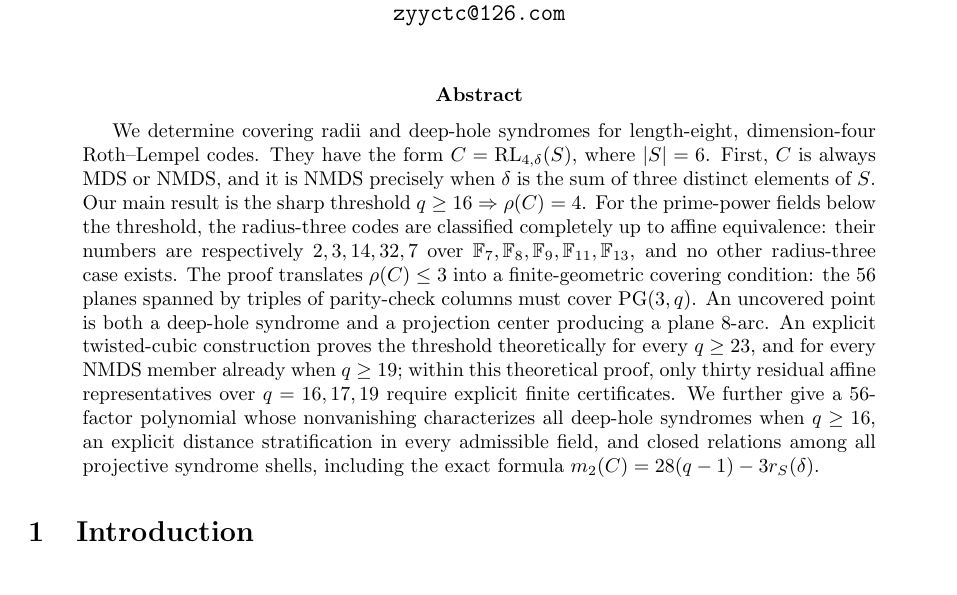
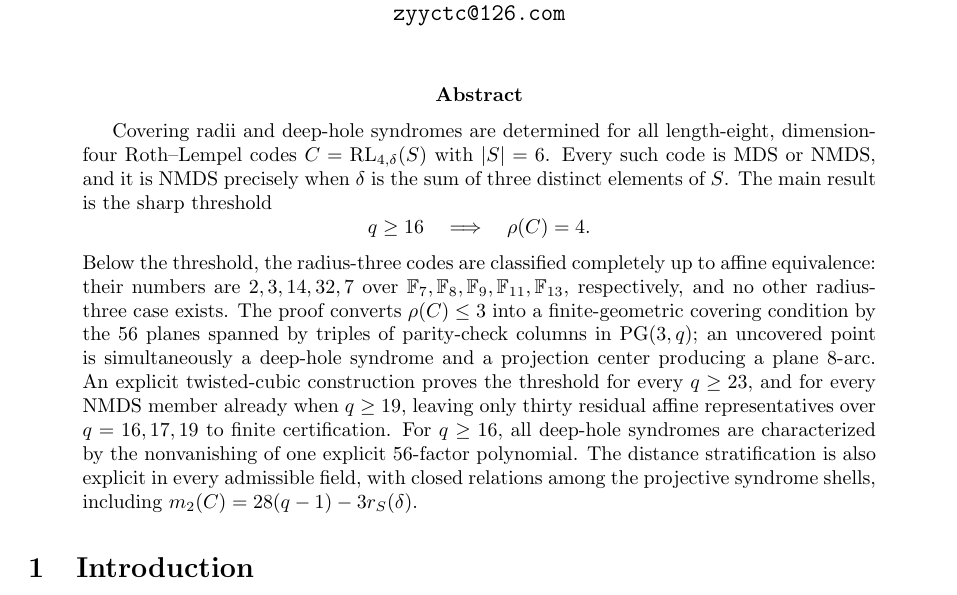
Before and after one commit to matheorist/roth-lempel-covering-radius, a LaTeX paper (paper/Roth_Lempel_covering_radius.tex): part of page 1 of 16, cut so that both start at the same text. Compiled offline with pdfLaTeX.

Commit message:
Revise abstract to remove first person

```diff
--- a/paper/Roth_Lempel_covering_radius.tex
+++ b/paper/Roth_Lempel_covering_radius.tex
@@ -37,27 +37,28 @@ Yancheng, Jiangsu 224002, China\\
 \maketitle
 
 \begin{abstract}
-We determine covering radii and deep-hole syndromes for length-eight,
-dimension-four Roth--Lempel codes.  They have the form
-\(C=\RL_{4,\delta}(S)\), where \(|S|=6\).
-First, \(C\) is always MDS or NMDS, and it is NMDS precisely when
-\(\delta\) is the sum of three distinct elements of \(S\).  Our main result
-is the sharp threshold \(q\ge16\Rightarrow \rho(C)=4\).
-For the prime-power fields below the threshold, the radius-three codes are
-classified completely up to affine equivalence: their numbers are respectively
-\(2,3,14,32,7\) over \(\F_7,\F_8,\F_9,\F_{11},\F_{13}\), and no other
-radius-three case exists.  The proof translates \(\rho(C)\le3\) into a
-finite-geometric covering condition: the \(56\) planes spanned by triples of
-parity-check columns must cover \(\PG(3,q)\).  An uncovered point is both a
-deep-hole syndrome and a projection center producing a plane \(8\)-arc.
-An explicit twisted-cubic construction proves the threshold theoretically
-for every \(q\ge23\), and for every NMDS member already when \(q\ge19\);
-within this theoretical proof, only thirty residual affine representatives
-over \(q=16,17,19\) require explicit finite certificates.  We further give
-a \(56\)-factor polynomial whose
-nonvanishing characterizes all deep-hole syndromes when \(q\ge16\), an
-explicit distance stratification in every admissible field, and closed
-relations among all projective syndrome shells, including the exact formula
+Covering radii and deep-hole syndromes are determined for all length-eight,
+dimension-four Roth--Lempel codes \(C=\RL_{4,\delta}(S)\) with \(|S|=6\).
+Every such code is MDS or NMDS, and it is NMDS precisely when \(\delta\) is
+the sum of three distinct elements of \(S\).  The main result is the sharp
+threshold
+\[
+  q\ge16 \quad\Longrightarrow\quad \rho(C)=4 .
+\]
+Below the threshold, the radius-three codes are classified completely up to
+affine equivalence: their numbers are \(2,3,14,32,7\) over
+\(\F_7,\F_8,\F_9,\F_{11},\F_{13}\), respectively, and no other
+radius-three case exists.  The proof converts \(\rho(C)\le3\) into a
+finite-geometric covering condition by the \(56\) planes spanned by triples
+of parity-check columns in \(\PG(3,q)\); an uncovered point is simultaneously
+a deep-hole syndrome and a projection center producing a plane \(8\)-arc.
+An explicit twisted-cubic construction proves the threshold for every
+\(q\ge23\), and for every NMDS member already when \(q\ge19\), leaving only
+thirty residual affine representatives over \(q=16,17,19\) to finite
+certification.  For \(q\ge16\), all deep-hole syndromes are characterized by
+the nonvanishing of one explicit \(56\)-factor polynomial.  The distance
+stratification is also explicit in every admissible field, with closed
+relations among the projective syndrome shells, including
 \(m_2(C)=28(q-1)-3r_S(\delta)\).
 \end{abstract}
 
```
